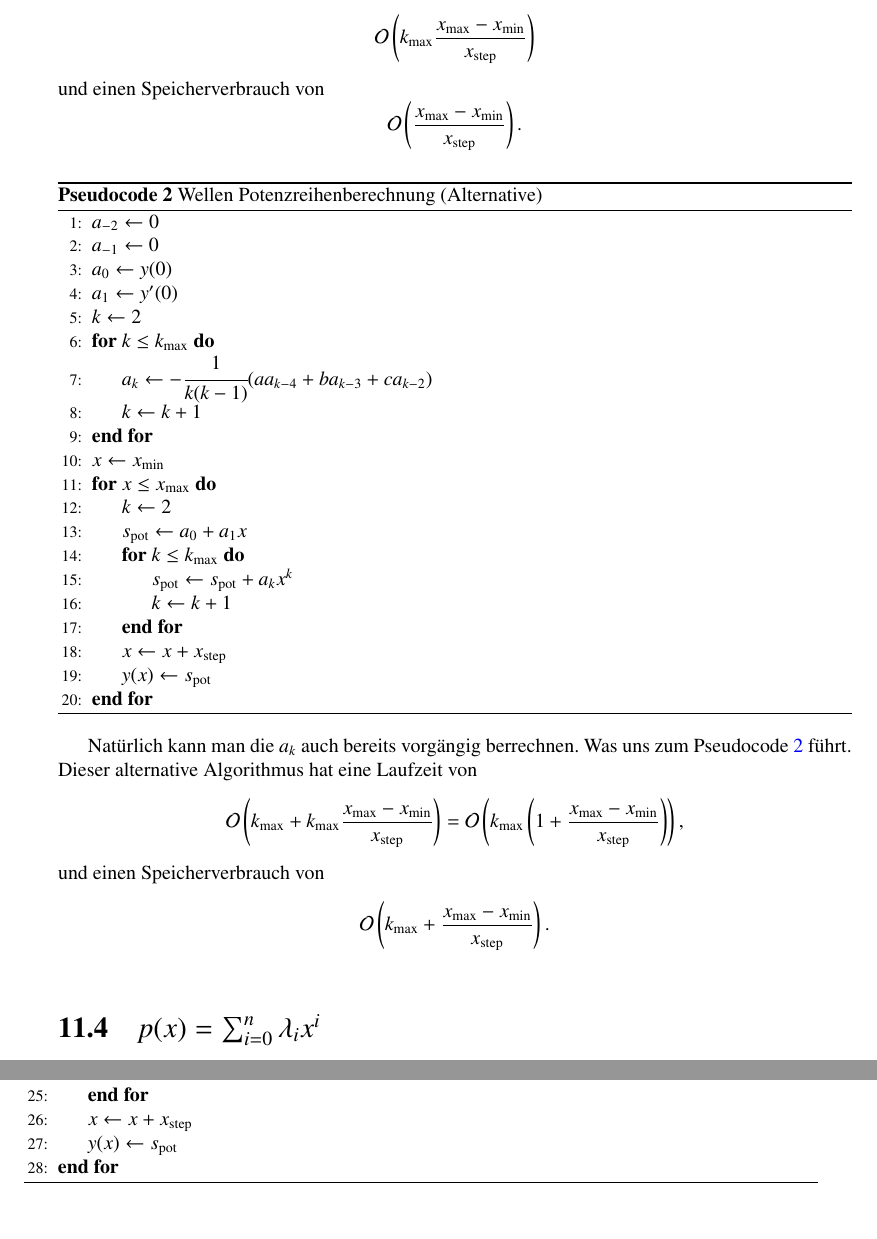
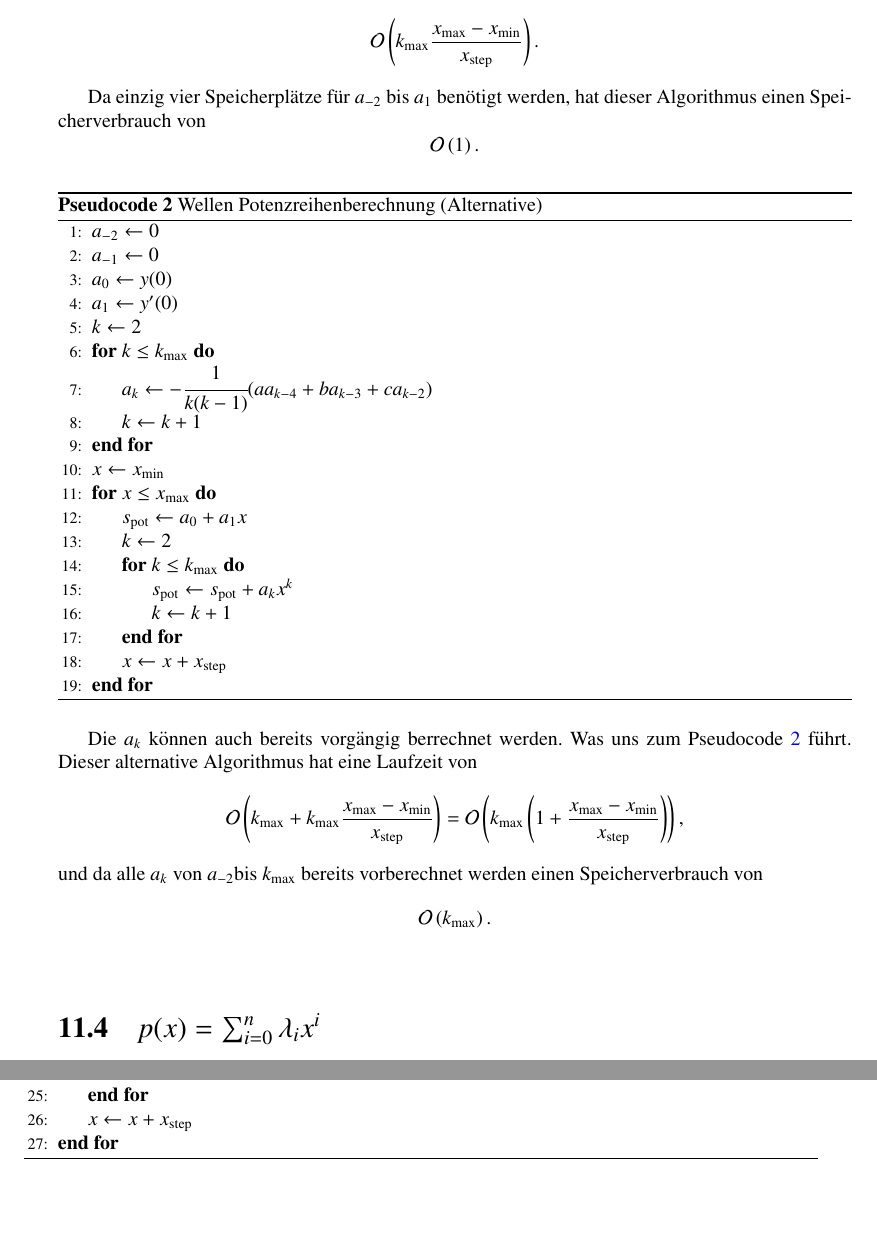
Before and after one commit to AndreasFMueller/SeminarDGL, a LaTeX book (skript/skript.tex, which reads skript/wellen/sections/algorithms/alg-allgemein-alt.tex, skript/wellen/sections/algorithms/alg-potenzreihe-alt.tex, skript/wellen/sections/algorithms/alg-potenzreihe.tex): two parts of pages 193 and 196 of 226, joined at a grey line, cut so that both start at the same text. Compiled offline with pdfLaTeX; a LaTeX package or settings file that is missing is left out.

Commit message:
added octave

```diff
--- a/skript/wellen/sections/algorithms/alg-allgemein-alt.tex
+++ b/skript/wellen/sections/algorithms/alg-allgemein-alt.tex
@@ -27,7 +27,6 @@
 				\State $k \gets k + 1$
 			\EndFor
 			\State $x \gets x + x_{\text{step}}$
-			\State $y(x) \gets s_{\text{pot}}$
 		\EndFor
 	\end{algorithmic}
 	\caption{Allgemeine Potenzreihenberechnung (Alternative)}
--- a/skript/wellen/sections/algorithms/alg-potenzreihe-alt.tex
+++ b/skript/wellen/sections/algorithms/alg-potenzreihe-alt.tex
@@ -12,21 +12,20 @@
 		\EndFor
 		\State $x \gets x_{\text{min}}$
 		\For{$x \le x_{\text{max}}$}
+			\State $s_{\text{pot}} \gets a_0 + a_1x$
 			\State $k \gets 2$
-			\State $s_{\text{pot}} \gets a_0 + a_1x$
 			\For{$k \le k_{\text{max}}$}
 				\State $s_{\text{pot}} \gets s_{\text{pot}} + a_k x^k$
 				\State $k \gets k + 1$
 			\EndFor
 			\State $x \gets x + x_{\text{step}}$
-			\State $y(x) \gets s_{\text{pot}}$
 		\EndFor
 	\end{algorithmic}
 	\caption{Wellen Potenzreihenberechnung (Alternative)}
 	\label{alg:wellen:potenzreihenrechnungalt}
 \end{algorithm}
 
-Nat"urlich kann man die $a_k$ auch bereits vorg"angig berrechnen. Was uns zum
+Die $a_k$ k"onnen auch bereits vorg"angig berrechnet werden. Was uns zum
 Pseudocode \ref{alg:wellen:potenzreihenrechnungalt} f"uhrt. Dieser
 alternative Algorithmus hat eine Laufzeit von
 \begin{equation*}
@@ -43,11 +42,11 @@ alternative Algorithmus hat eine Laufzeit von
 		\right)
 	\right),
 \end{equation*}
-und einen Speicherverbrauch von
+und da alle $a_k$ von $a_{-2}$bis $k_{\text{max}}$ bereits vorberechnet werden
+einen Speicherverbrauch von
 \begin{equation*}
 	\mathcal{O}
 	\left(
-		k_{\text{max}} +
-		\frac{x_{\text{max}}-x_{\text{min}}}{x_{\text{step}}}
+		k_{\text{max}}
 	\right).
 \end{equation*}
--- a/skript/wellen/sections/algorithms/alg-potenzreihe.tex
+++ b/skript/wellen/sections/algorithms/alg-potenzreihe.tex
@@ -32,12 +30,14 @@ Der Algorithmus hat also eine Laufzeit von
 	\mathcal{O}
 	\left(
 		k_{\text{max}}\frac{x_{\text{max}}-x_{\text{min}}}{x_{\text{step}}}
-	\right)
+	\right).
 \end{equation*}
-und einen Speicherverbrauch von
+
+Da einzig vier Speicherpl"atze f"ur $a_{-2}$ bis $a_1$ ben"otigt werden, hat
+dieser Algorithmus einen Speicherverbrauch von
 \begin{equation*}
 	\mathcal{O}
 	\left(
-		\frac{x_{\text{max}}-x_{\text{min}}}{x_{\text{step}}}
+		1
 	\right).
 \end{equation*}
```
Also changed, not shown: skript/wellen/sections/algorithms/alg-allgemein.tex (+13 -10 lines), skript/wellen/Makefile (added), skript/wellen/images/kmax/ak180-88wave.png (deleted), skript/wellen/sections/algorithms/alg-allgemein-alt.tex (6 more changed lines), skript/wellen/sections/algorithms/alg-potenzreihe.tex (12 more changed lines), 6 other files.
